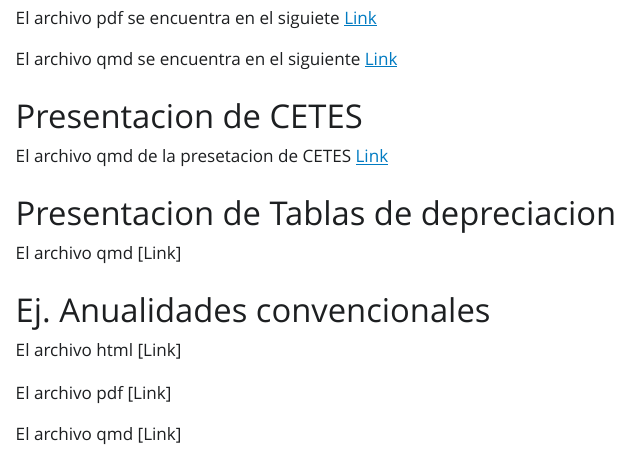
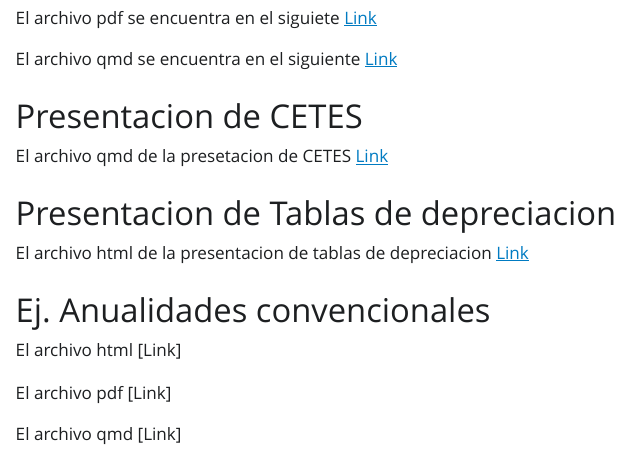
Before and after one commit to 2408831g-debug/MatesFinancieras, a Quarto document (index.qmd): the page in a window 1100 px wide, from 420 px down. The pictures show the output file index.html that the author committed with the source, opened offline; Quarto's library style sheets are replaced by a plain one without menus.

Commit message:
12/14/2025

```diff
--- a/index.qmd
+++ b/index.qmd
@@ -29,8 +29,8 @@ El archivo qmd de la presetacion de CETES
 [Link](https://2408831g-debug.github.io/MatesFinancieras/ExpoCETES/ExpoCETES.html)
 
 # Presentacion de Tablas de depreciacion
-El archivo qmd
-[Link]
+El archivo html de la presentacion de tablas de depreciacion
+[Link](https://2408831g-debug.github.io/MatesFinancieras/ExpoTablasdeDepreciacion/Expotablasdedepreciacion.html)
 
 # Ej. Anualidades convencionales
 El archivo html
```
Also changed, not shown: index.html.
